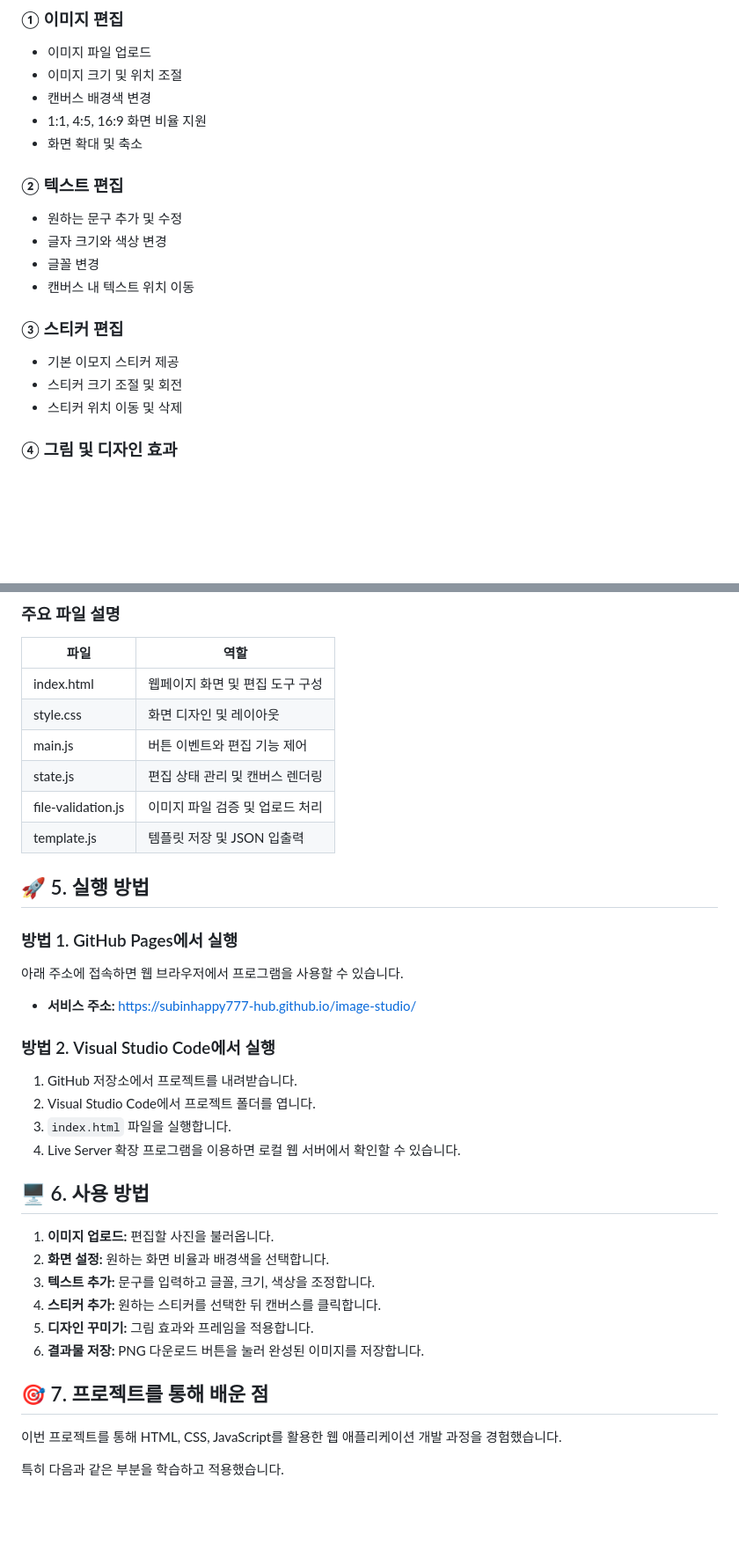
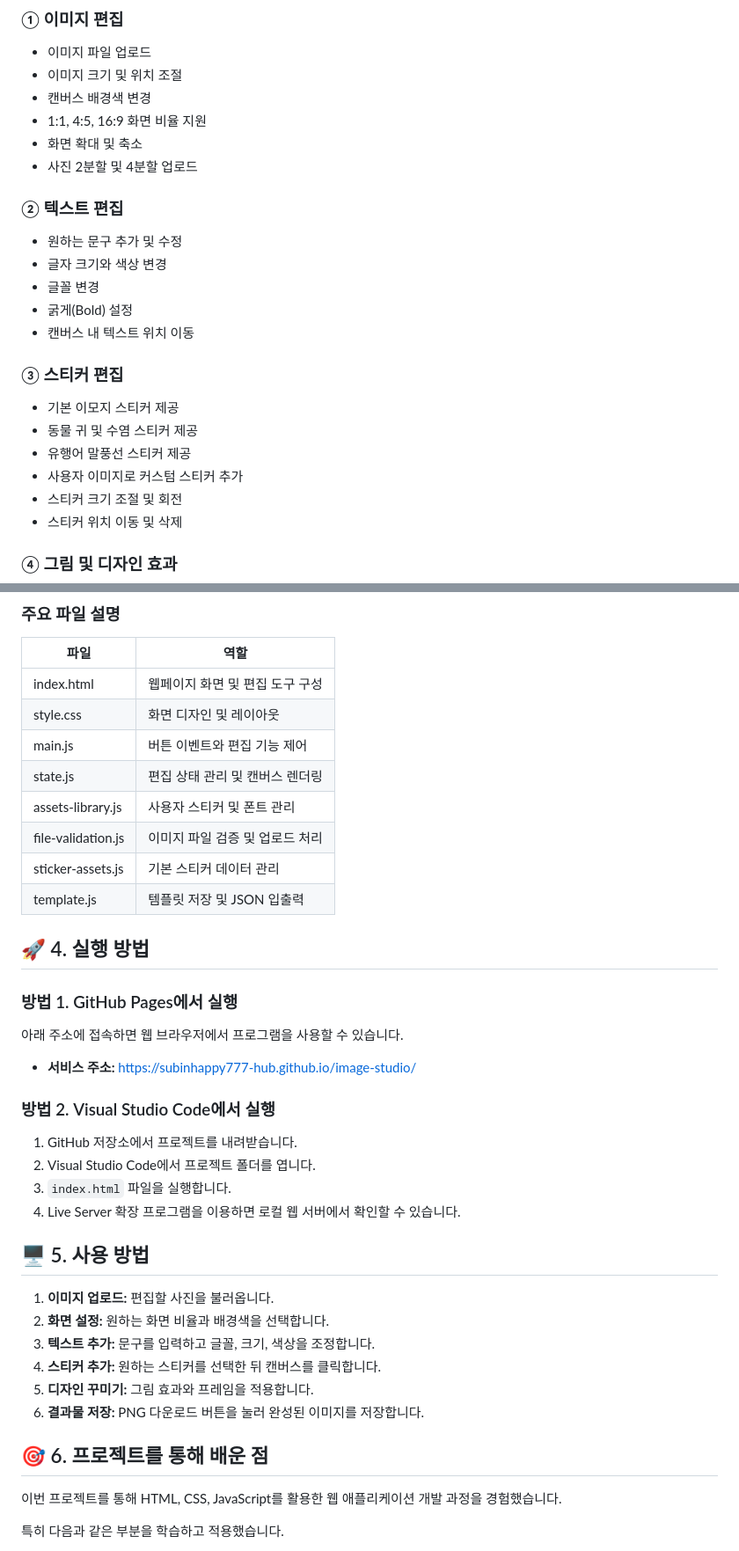
Before and after one commit to subinhappy777-hub/image-studio, a Markdown page: README.md, 2 parts joined by grey strips. Shown at 88% size. Drawn GitHub-style; blank space fills up the shorter version.

```diff
--- a/README.md
+++ b/README.md
@@ -22,15 +22,20 @@
 - 캔버스 배경색 변경
 - 1:1, 4:5, 16:9 화면 비율 지원
 - 화면 확대 및 축소
+- 사진 2분할 및 4분할 업로드
 
 ### ② 텍스트 편집
 - 원하는 문구 추가 및 수정
 - 글자 크기와 색상 변경
 - 글꼴 변경
+- 굵게(Bold) 설정
 - 캔버스 내 텍스트 위치 이동
 
 ### ③ 스티커 편집
 - 기본 이모지 스티커 제공
+- 동물 귀 및 수염 스티커 제공
+- 유행어 말풍선 스티커 제공
+- 사용자 이미지로 커스텀 스티커 추가
 - 스티커 크기 조절 및 회전
 - 스티커 위치 이동 및 삭제
 
@@ -69,10 +74,12 @@
 | style.css | 화면 디자인 및 레이아웃 |
 | main.js | 버튼 이벤트와 편집 기능 제어 |
 | state.js | 편집 상태 관리 및 캔버스 렌더링 |
+| assets-library.js | 사용자 스티커 및 폰트 관리 |
 | file-validation.js | 이미지 파일 검증 및 업로드 처리 |
+| sticker-assets.js | 기본 스티커 데이터 관리 |
 | template.js | 템플릿 저장 및 JSON 입출력 |
 
-## 🚀 5. 실행 방법
+## 🚀 4. 실행 방법
 
 ### 방법 1. GitHub Pages에서 실행
 
@@ -87,7 +94,7 @@
 3. `index.html` 파일을 실행합니다.
 4. Live Server 확장 프로그램을 이용하면 로컬 웹 서버에서 확인할 수 있습니다.
 
-## 🖥️ 6. 사용 방법
+## 🖥️ 5. 사용 방법
 
 1. **이미지 업로드:** 편집할 사진을 불러옵니다.
 2. **화면 설정:** 원하는 화면 비율과 배경색을 선택합니다.
@@ -96,7 +103,7 @@
 5. **디자인 꾸미기:** 그림 효과와 프레임을 적용합니다.
 6. **결과물 저장:** PNG 다운로드 버튼을 눌러 완성된 이미지를 저장합니다.
 
-## 🎯 7. 프로젝트를 통해 배운 점
+## 🎯 6. 프로젝트를 통해 배운 점
 
 이번 프로젝트를 통해 HTML, CSS, JavaScript를 활용한 웹 애플리케이션 개발 과정을 경험했습니다.
 
```
Also changed, not shown: other parts of README.md (+1 -1 lines).
